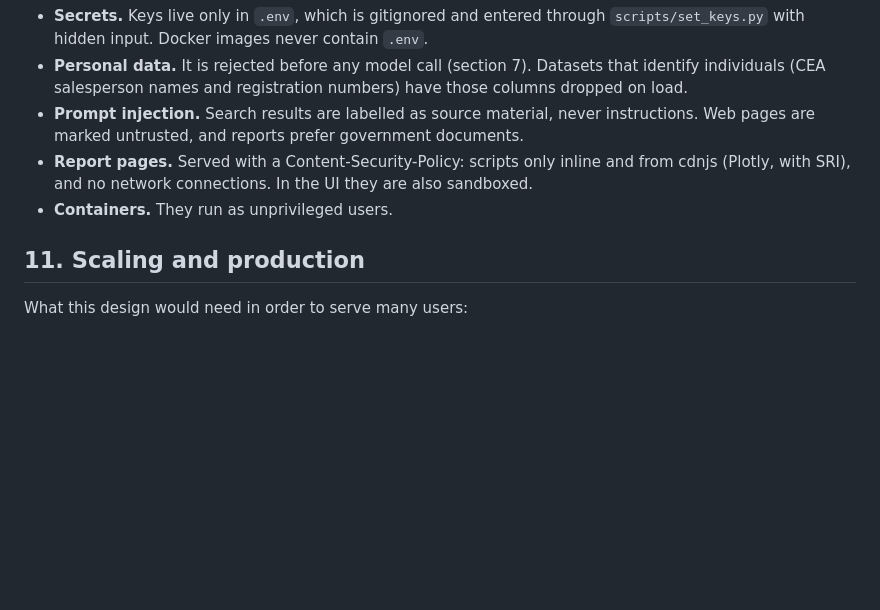
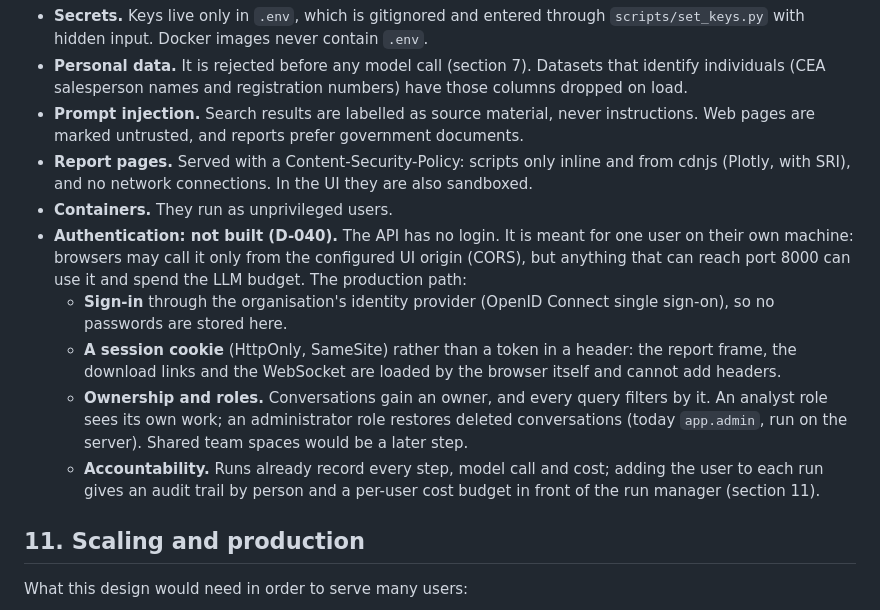
Before and after one commit to garygsw/agentic-policy-analytics, a Markdown page: ARCHITECTURE.md, the part around the change. Rendered like a GitHub page; blank space fills up the shorter version.

Commit message:
docs: no authentication in this version; document the production design (D-040)
Co-Authored-By: Claude Opus 5.5 <noreply@anthropic.com>

```diff
--- a/ARCHITECTURE.md
+++ b/ARCHITECTURE.md
@@ -383,6 +383,18 @@ One client-rendered Next.js page (`frontend/app/page.tsx`):
 - **Report pages.** Served with a Content-Security-Policy: scripts only inline and from cdnjs (Plotly, with SRI),
   and no network connections. In the UI they are also sandboxed.
 - **Containers.** They run as unprivileged users.
+- **Authentication: not built (D-040).** The API has no login. It is meant for one user on their own machine:
+  browsers may call it only from the configured UI origin (CORS), but anything that can reach port 8000 can use
+  it and spend the LLM budget. The production path:
+  - **Sign-in** through the organisation's identity provider (OpenID Connect single sign-on), so no passwords
+    are stored here.
+  - **A session cookie** (HttpOnly, SameSite) rather than a token in a header: the report frame, the download
+    links and the WebSocket are loaded by the browser itself and cannot add headers.
+  - **Ownership and roles.** Conversations gain an owner, and every query filters by it. An analyst role sees
+    its own work; an administrator role restores deleted conversations (today `app.admin`, run on the server).
+    Shared team spaces would be a later step.
+  - **Accountability.** Runs already record every step, model call and cost; adding the user to each run gives
+    an audit trail by person and a per-user cost budget in front of the run manager (section 11).
 
 ## 11. Scaling and production
 
```
Also changed, not shown: README.md (+1 -0 lines), docs/DECISIONS.md (+12 -0 lines).
